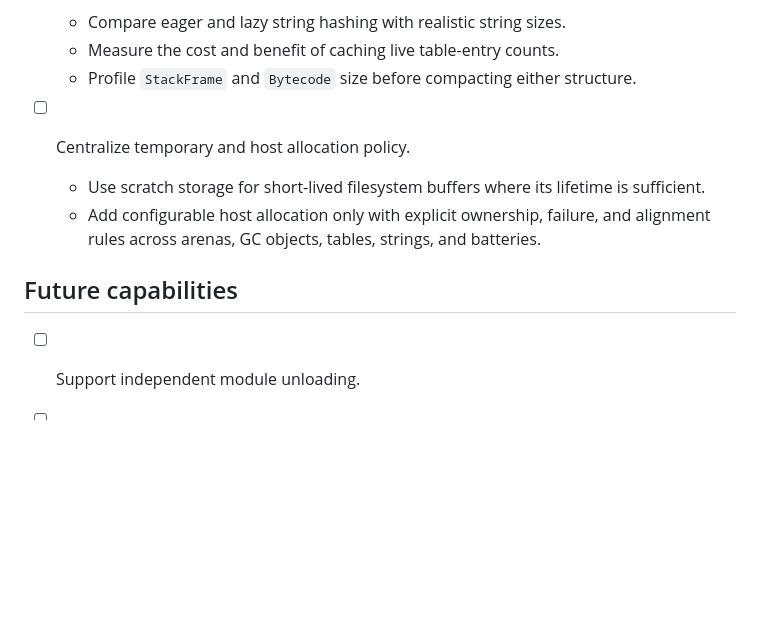
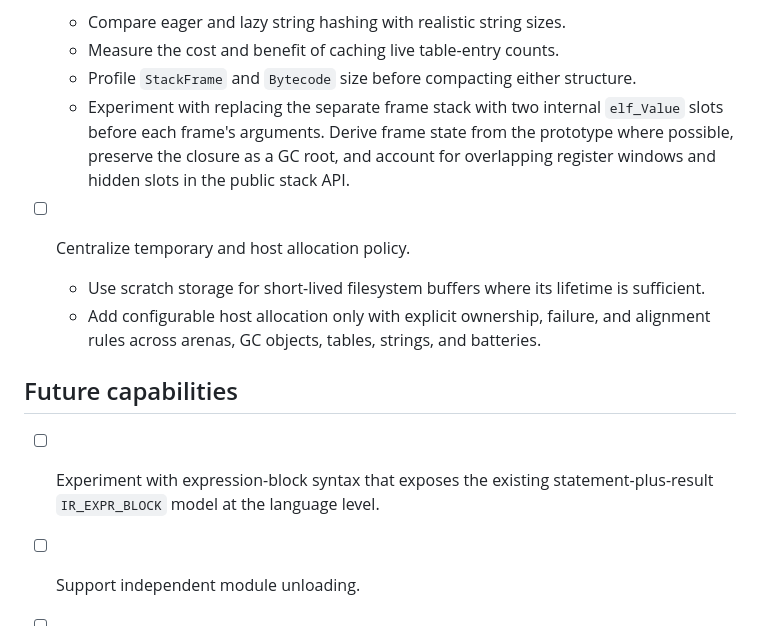
Before and after one commit to MicroRJ/elf, a Markdown page: TODO.md, the part around the change. Rendered like a GitHub page; blank space fills up the shorter version.

Commit message:
track VM and expression block experiments

```diff
--- a/TODO.md
+++ b/TODO.md
@@ -168,6 +168,10 @@ here instead of scattering `TODO` comments through the source.
   - Compare eager and lazy string hashing with realistic string sizes.
   - Measure the cost and benefit of caching live table-entry counts.
   - Profile `StackFrame` and `Bytecode` size before compacting either structure.
+  - Experiment with replacing the separate frame stack with two internal
+    `elf_Value` slots before each frame's arguments. Derive frame state from the
+    prototype where possible, preserve the closure as a GC root, and account for
+    overlapping register windows and hidden slots in the public stack API.
 
 - [ ] Centralize temporary and host allocation policy.
   - Use scratch storage for short-lived filesystem buffers where its lifetime is
@@ -177,6 +181,8 @@ here instead of scattering `TODO` comments through the source.
 
 ## Future capabilities
 
+- [ ] Experiment with expression-block syntax that exposes the existing
+  statement-plus-result `IR_EXPR_BLOCK` model at the language level.
 - [ ] Support independent module unloading.
 - [ ] Add versioned bytecode serialization.
 - [ ] Add comparative performance benchmarks.
```
